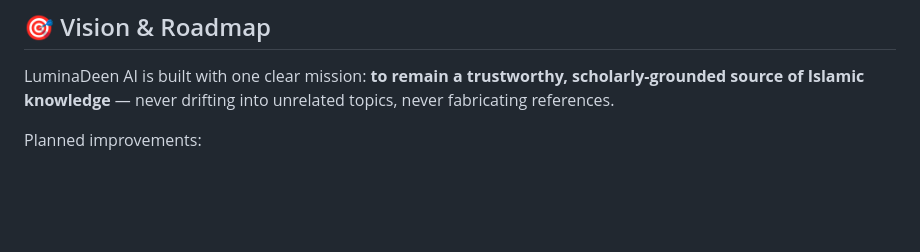
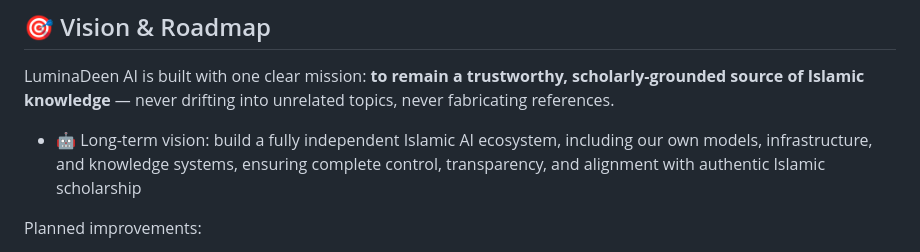
Before and after one commit to cyberahmedshah/LuminaDeen-AI, a Markdown page: README.md, the part around the change. GitHub-like rendering; blank space fills up the shorter version.

Commit message:
vision upt

```diff
--- a/README.md
+++ b/README.md
@@ -99,6 +99,8 @@ luminadeen-ai/
 
 LuminaDeen AI is built with one clear mission: **to remain a trustworthy, scholarly-grounded source of Islamic knowledge** — never drifting into unrelated topics, never fabricating references.
 
+* 🤖 Long-term vision: build a fully independent Islamic AI ecosystem, including our own models, infrastructure, and knowledge systems, ensuring complete control, transparency, and alignment with authentic Islamic scholarship
+
 Planned improvements:
 - 🌐 Multi-language support (Arabic, Urdu, and more)
 - 📱 Mobile-friendly responsive design
```
